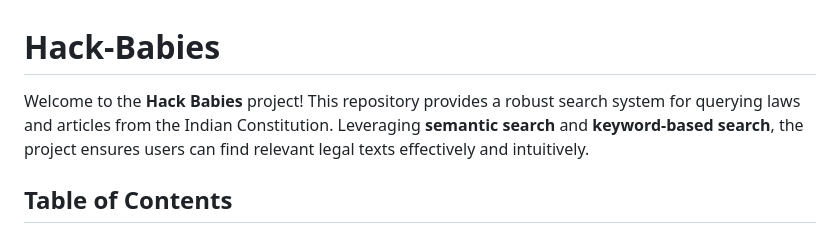
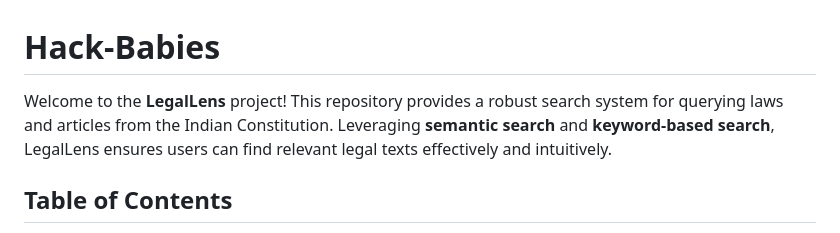
Before and after one commit to ChinmayKulkarnidotexe/Hack-Babies, a Markdown page: README.md, the part around the change printed below. Drawn GitHub-style.

Commit message:
Update README 0.6

```diff
--- a/README.md
+++ b/README.md
@@ -1,7 +1,7 @@
 
 # Hack-Babies
 
-Welcome to the **Hack Babies** project! This repository provides a robust search system for querying laws and articles from the Indian Constitution. Leveraging **semantic search** and **keyword-based search**, the project ensures users can find relevant legal texts effectively and intuitively.
+Welcome to the **LegalLens** project! This repository provides a robust search system for querying laws and articles from the Indian Constitution. Leveraging **semantic search** and **keyword-based search**, LegalLens ensures users can find relevant legal texts effectively and intuitively.
 
 ## Table of Contents
 - [Features](#features)
```
Also changed, not shown: other parts of README.md (+1 -1 lines).
